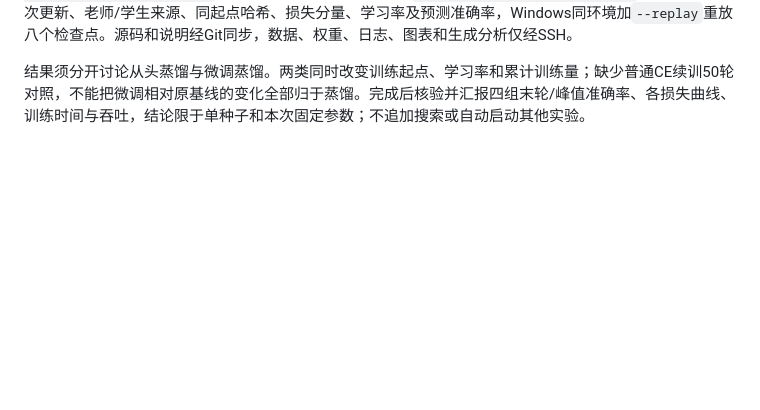
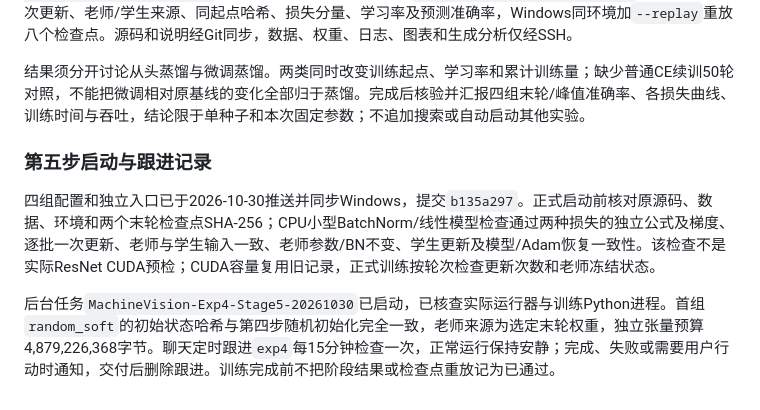
Before and after one commit to Hippo1013/computer-vision-assignmet, a Markdown page: exp4/README.md, the part around the change. Rendered like a GitHub page; blank space fills up the shorter version.

Commit message:
exp4: record distillation launch checks and scheduled monitoring

```diff
--- a/exp4/README.md
+++ b/exp4/README.md
@@ -172,3 +172,10 @@ Soft target采用CE+0.5×T²KL(老师‖学生)，T=2，KL按类别求和、按
 仓库根目录执行：`python exp4/train_stage5.py`正式训练；`python exp4/fetch_stage1.py --run stage5_distillation_20261030`取回记录，完成后加`--weights`取回八个检查点；`python exp4/summarize_stage5.py`生成无蒸馏基线及四组比较；`python exp4/verify_stage5.py`核验50轮、79次更新、老师/学生来源、同起点哈希、损失分量、学习率及预测准确率，Windows同环境加`--replay`重放八个检查点。源码和说明经Git同步，数据、权重、日志、图表和生成分析仅经SSH。
 
 结果须分开讨论从头蒸馏与微调蒸馏。两类同时改变训练起点、学习率和累计训练量；缺少普通CE续训50轮对照，不能把微调相对原基线的变化全部归于蒸馏。完成后核验并汇报四组末轮/峰值准确率、各损失曲线、训练时间与吞吐，结论限于单种子和本次固定参数；不追加搜索或自动启动其他实验。
+
+
+### 第五步启动与跟进记录
+
+四组配置和独立入口已于2026-10-30推送并同步Windows，提交`b135a297`。正式启动前核对原源码、数据、环境和两个末轮检查点SHA-256；CPU小型BatchNorm/线性模型检查通过两种损失的独立公式及梯度、逐批一次更新、老师与学生输入一致、老师参数/BN不变、学生更新及模型/Adam恢复一致性。该检查不是实际ResNet CUDA预检；CUDA容量复用旧记录，正式训练按轮次检查更新次数和老师冻结状态。
+
+后台任务`MachineVision-Exp4-Stage5-20261030`已启动，已核查实际运行器与训练Python进程。首组`random_soft`的初始状态哈希与第四步随机初始化完全一致，老师来源为选定末轮权重，独立张量预算4,879,226,368字节。聊天定时跟进`exp4`每15分钟检查一次，正常运行保持安静；完成、失败或需要用户行动时通知，交付后删除跟进。训练完成前不把阶段结果或检查点重放记为已通过。
```
